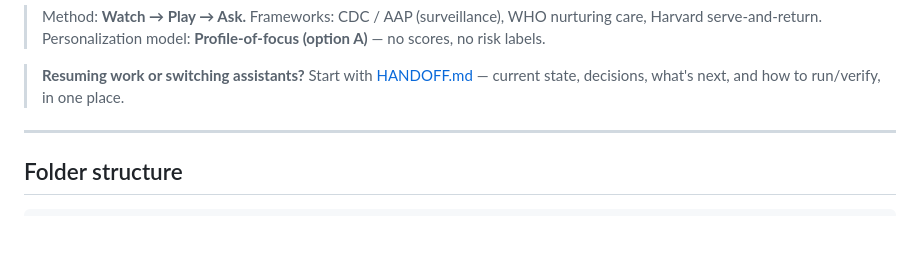
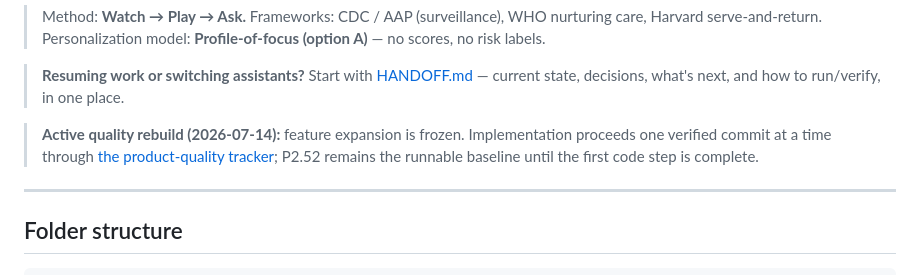
Before and after one commit to tolyashevche-rgb/Milestones, a Markdown page: README.md, the part around the change. Rendered like a GitHub page; blank space fills up the shorter version.

Commit message:
plan: start audited quality rebuild

```diff
--- a/README.md
+++ b/README.md
@@ -15,6 +15,11 @@ scoring, or replacing a professional.
 
 > **Resuming work or switching assistants?** Start with [HANDOFF.md](HANDOFF.md) — current
 > state, decisions, what's next, and how to run/verify, in one place.
+
+> **Active quality rebuild (2026-07-14):** feature expansion is frozen. Implementation proceeds
+> one verified commit at a time through
+> [the product-quality tracker](docs/product_quality_rebuild_tracker_ua.md); P2.52 remains the
+> runnable baseline until the first code step is complete.
 
 ---
 
```
Also changed, not shown: HANDOFF.md (+24 -15 lines), docs/product_quality_rebuild_tracker_ua.md (added, +64 -0 lines).
